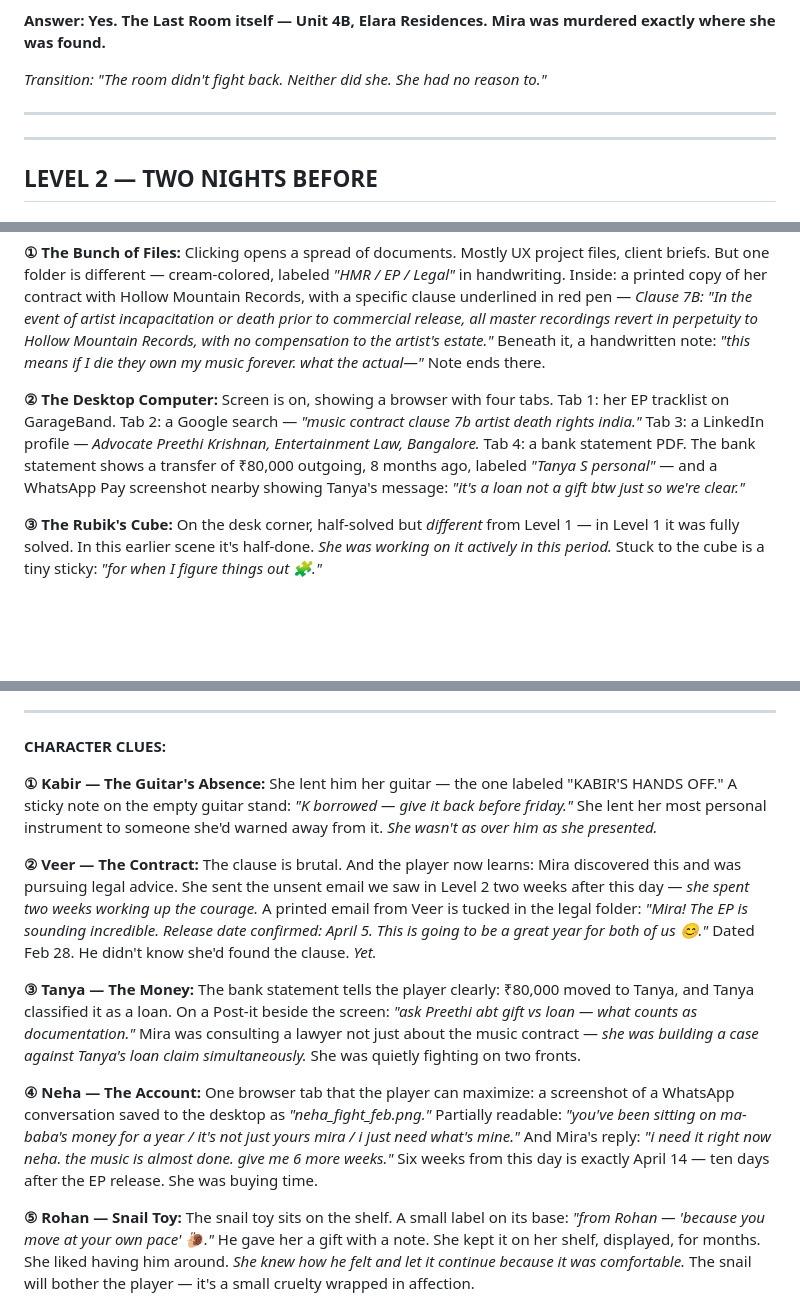
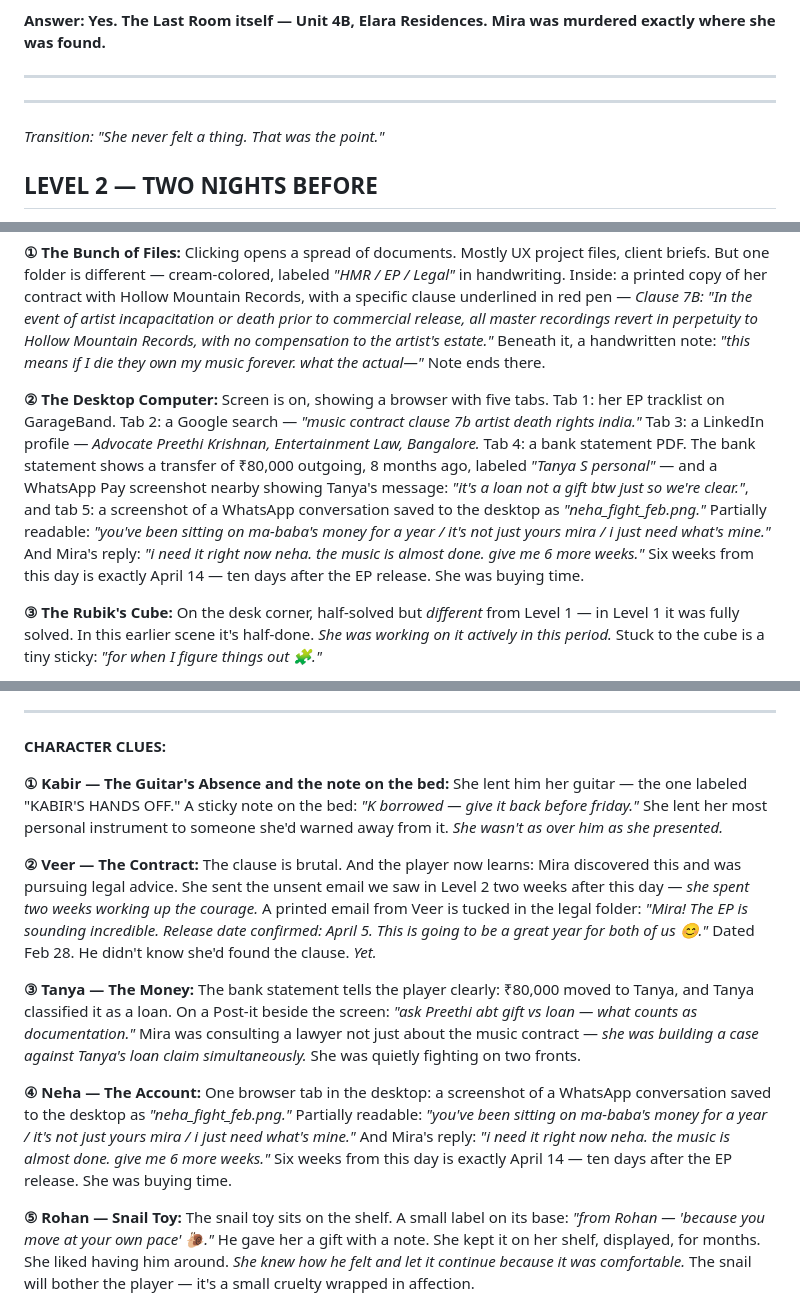
Before and after one commit to GeorgeMPaul/TheLastRoom, a Markdown page: game_story.md, 3 parts joined by grey strips. GitHub-like rendering; blank space fills up the shorter version.

Commit message:
Updated game story (level 3)

```diff
--- a/game_story.md
+++ b/game_story.md
@@ -115,11 +117,12 @@ The player must confirm: no forced entry, no signs of a struggle, two people in
 
 **Answer: Yes. The Last Room itself — Unit 4B, Elara Residences. Mira was murdered exactly where she was found.**
 
-*Transition: "The room didn't fight back. Neither did she. She had no reason to."*
 
 ---
 
 ---
+
+*Transition: "She never felt a thing. That was the point."*
 
 ## LEVEL 2 — TWO NIGHTS BEFORE
 **Task: WEAPON — How was Mira killed?**
@@ -214,7 +219,7 @@ The room is in full work mode. Mira is at her desk — we see her in silhouette,
 Clicking opens a spread of documents. Mostly UX project files, client briefs. But one folder is different — cream-colored, labeled *"HMR / EP / Legal"* in handwriting. Inside: a printed copy of her contract with Hollow Mountain Records, with a specific clause underlined in red pen — *Clause 7B: "In the event of artist incapacitation or death prior to commercial release, all master recordings revert in perpetuity to Hollow Mountain Records, with no compensation to the artist's estate."* Beneath it, a handwritten note: *"this means if I die they own my music forever. what the actual—"* Note ends there.
 
 **② The Desktop Computer:**
-Screen is on, showing a browser with four tabs. Tab 1: her EP tracklist on GarageBand. Tab 2: a Google search — *"music contract clause 7b artist death rights india."* Tab 3: a LinkedIn profile — *Advocate Preethi Krishnan, Entertainment Law, Bangalore.* Tab 4: a bank statement PDF. The bank statement shows a transfer of ₹80,000 outgoing, 8 months ago, labeled *"Tanya S personal"* — and a WhatsApp Pay screenshot nearby showing Tanya's message: *"it's a loan not a gift btw just so we're clear."*
+Screen is on, showing a browser with five tabs. Tab 1: her EP tracklist on GarageBand. Tab 2: a Google search — *"music contract clause 7b artist death rights india."* Tab 3: a LinkedIn profile — *Advocate Preethi Krishnan, Entertainment Law, Bangalore.* Tab 4: a bank statement PDF. The bank statement shows a transfer of ₹80,000 outgoing, 8 months ago, labeled *"Tanya S personal"* — and a WhatsApp Pay screenshot nearby showing Tanya's message: *"it's a loan not a gift btw just so we're clear."*, and tab 5: a screenshot of a WhatsApp conversation saved to the desktop as *"neha_fight_feb.png."* Partially readable: *"you've been sitting on ma-baba's money for a year / it's not just yours mira / i just need what's mine."* And Mira's reply: *"i need it right now neha. the music is almost done. give me 6 more weeks."* Six weeks from this day is exactly April 14 — ten days after the EP release. She was buying time.
 
 **③ The Rubik's Cube:**
 On the desk corner, half-solved but *different* from Level 1 — in Level 1 it was fully solved. In this earlier scene it's half-done. *She was working on it actively in this period.* Stuck to the cube is a tiny sticky: *"for when I figure things out 🧩."*
@@ -232,8 +237,8 @@ A makeup/utility pouch. Inside: chapstick, a hair tie, an anxiety medication bli
 
 **CHARACTER CLUES:**
 
-**① Kabir — The Guitar's Absence:**
-She lent him her guitar — the one labeled "KABIR'S HANDS OFF." A sticky note on the empty guitar stand: *"K borrowed — give it back before friday."* She lent her most personal instrument to someone she'd warned away from it. *She wasn't as over him as she presented.*
+**① Kabir — The Guitar's Absence and the note on the bed:**
+She lent him her guitar — the one labeled "KABIR'S HANDS OFF." A sticky note on the bed: *"K borrowed — give it back before friday."* She lent her most personal instrument to someone she'd warned away from it. *She wasn't as over him as she presented.*
 
 **② Veer — The Contract:**
 The clause is brutal. And the player now learns: Mira discovered this and was pursuing legal advice. She sent the unsent email we saw in Level 2 two weeks after this day — *she spent two weeks working up the courage.* A printed email from Veer is tucked in the legal folder: *"Mira! The EP is sounding incredible. Release date confirmed: April 5. This is going to be a great year for both of us 😊."* Dated Feb 28. He didn't know she'd found the clause. *Yet.*
@@ -242,7 +247,7 @@ The clause is brutal. And the player now learns: Mira discovered this and was pu
 The bank statement tells the player clearly: ₹80,000 moved to Tanya, and Tanya classified it as a loan. On a Post-it beside the screen: *"ask Preethi abt gift vs loan — what counts as documentation."* Mira was consulting a lawyer not just about the music contract — *she was building a case against Tanya's loan claim simultaneously.* She was quietly fighting on two fronts.
 
 **④ Neha — The Account:**
-One browser tab that the player can maximize: a screenshot of a WhatsApp conversation saved to the desktop as *"neha_fight_feb.png."* Partially readable: *"you've been sitting on ma-baba's money for a year / it's not just yours mira / i just need what's mine."* And Mira's reply: *"i need it right now neha. the music is almost done. give me 6 more weeks."* Six weeks from this day is exactly April 14 — ten days after the EP release. She was buying time.
+One browser tab in the desktop: a screenshot of a WhatsApp conversation saved to the desktop as *"neha_fight_feb.png."* Partially readable: *"you've been sitting on ma-baba's money for a year / it's not just yours mira / i just need what's mine."* And Mira's reply: *"i need it right now neha. the music is almost done. give me 6 more weeks."* Six weeks from this day is exactly April 14 — ten days after the EP release. She was buying time.
 
 **⑤ Rohan — Snail Toy:**
 The snail toy sits on the shelf. A small label on its base: *"from Rohan — 'because you move at your own pace' 🐌."* He gave her a gift with a note. She kept it on her shelf, displayed, for months. She liked having him around. *She knew how he felt and let it continue because it was comfortable.* The snail will bother the player — it's a small cruelty wrapped in affection.
```
Also changed, not shown: other parts of game_story.md (+5 -2 lines).
